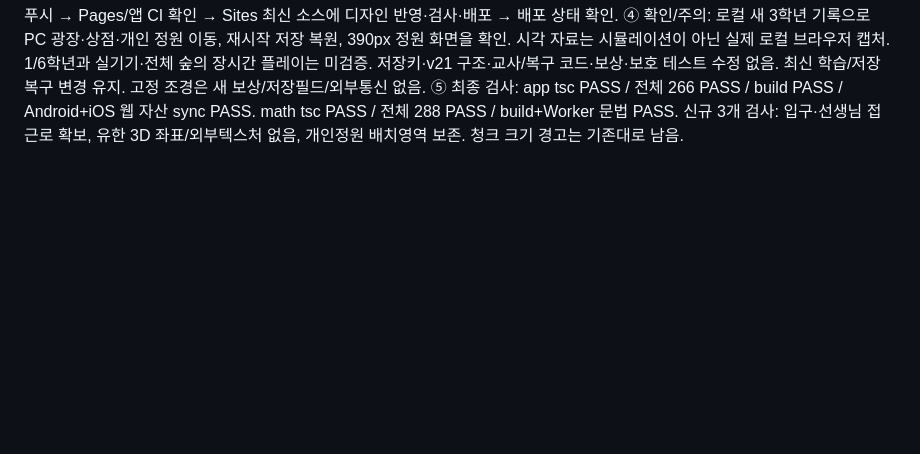
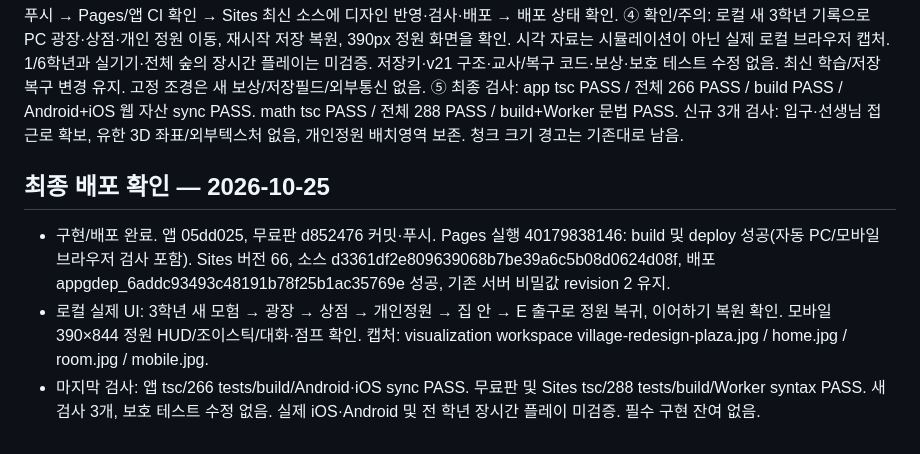
Before and after one commit to yangyeontae-blip/math, a Markdown page: HANDOFF.md, the part around the change. Rendered like a GitHub page; blank space fills up the shorter version.

Commit message:
Record village redesign verification and deployment

```diff
--- a/HANDOFF.md
+++ b/HANDOFF.md
@@ -54,3 +54,8 @@
 ③ 남은 순서: 두 저장소 커밋·푸시 → Pages/앱 CI 확인 → Sites 최신 소스에 디자인 반영·검사·배포 → 배포 상태 확인.
 ④ 확인/주의: 로컬 새 3학년 기록으로 PC 광장·상점·개인 정원 이동, 재시작 저장 복원, 390px 정원 화면을 확인. 시각 자료는 시뮬레이션이 아닌 실제 로컬 브라우저 캡처. 1/6학년과 실기기·전체 숲의 장시간 플레이는 미검증. 저장키·v21 구조·교사/복구 코드·보상·보호 테스트 수정 없음. 최신 학습/저장 복구 변경 유지. 고정 조경은 새 보상/저장필드/외부통신 없음.
 ⑤ 최종 검사: app tsc PASS / 전체 266 PASS / build PASS / Android+iOS 웹 자산 sync PASS. math tsc PASS / 전체 288 PASS / build+Worker 문법 PASS. 신규 3개 검사: 입구·선생님 접근로 확보, 유한 3D 좌표/외부텍스처 없음, 개인정원 배치영역 보존. 청크 크기 경고는 기존대로 남음.
+
+## 최종 배포 확인 — 2026-10-25
+- 구현/배포 완료. 앱 05dd025, 무료판 d852476 커밋·푸시. Pages 실행 40179838146: build 및 deploy 성공(자동 PC/모바일 브라우저 검사 포함). Sites 버전 66, 소스 d3361df2e809639068b7be39a6c5b08d0624d08f, 배포 appgdep_6addc93493c48191b78f25b1ac35769e 성공, 기존 서버 비밀값 revision 2 유지.
+- 로컬 실제 UI: 3학년 새 모험 → 광장 → 상점 → 개인정원 → 집 안 → E 출구로 정원 복귀, 이어하기 복원 확인. 모바일 390×844 정원 HUD/조이스틱/대화·점프 확인. 캡처: visualization workspace village-redesign-plaza.jpg / home.jpg / room.jpg / mobile.jpg.
+- 마지막 검사: 앱 tsc/266 tests/build/Android·iOS sync PASS. 무료판 및 Sites tsc/288 tests/build/Worker syntax PASS. 새 검사 3개, 보호 테스트 수정 없음. 실제 iOS·Android 및 전 학년 장시간 플레이 미검증. 필수 구현 잔여 없음.
```
